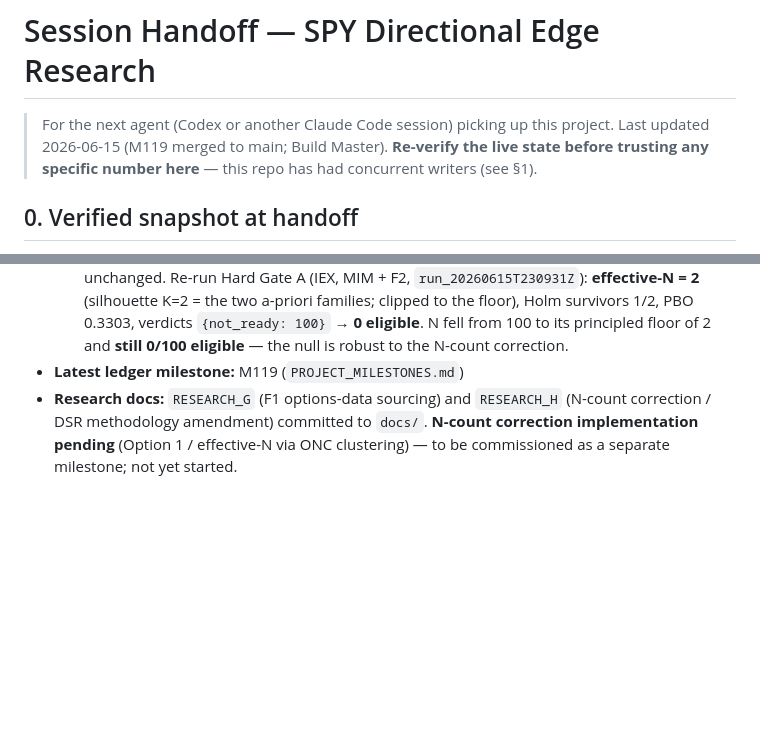
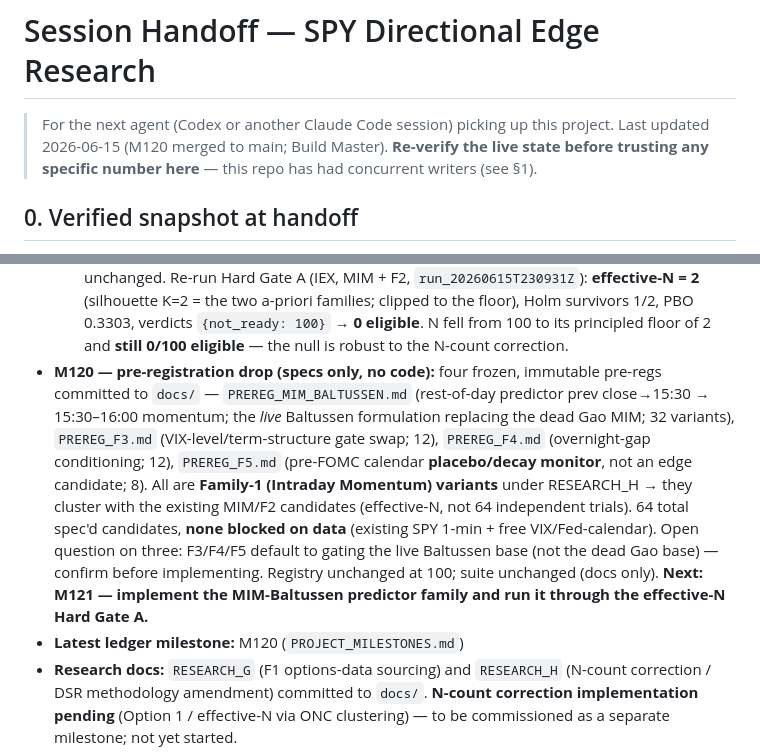
Before and after one commit to johnmullen47/spy-edge-research, a Markdown page: docs/HANDOFF.md, 2 parts joined by grey strips. GitHub-like rendering; blank space fills up the shorter version.

```diff
--- a/docs/HANDOFF.md
+++ b/docs/HANDOFF.md
@@ -1,7 +1,7 @@
 # Session Handoff — SPY Directional Edge Research
 
 > For the next agent (Codex or another Claude Code session) picking up this
-> project. Last updated 2026-06-15 (M119 merged to main; Build Master).
+> project. Last updated 2026-06-15 (M120 merged to main; Build Master).
 > **Re-verify the live state before trusting any specific number here** — this repo
 > has had concurrent writers (see §1).
 
@@ -37,7 +37,20 @@
   families; clipped to the floor), Holm survivors 1/2, PBO 0.3303, verdicts
   `{not_ready: 100}` → **0 eligible**. N fell from 100 to its principled floor of 2
   and **still 0/100 eligible** — the null is robust to the N-count correction.
-- **Latest ledger milestone:** M119 (`PROJECT_MILESTONES.md`)
+- **M120 — pre-registration drop (specs only, no code):** four frozen, immutable
+  pre-regs committed to `docs/` — `PREREG_MIM_BALTUSSEN.md` (rest-of-day predictor
+  prev close→15:30 → 15:30–16:00 momentum; the *live* Baltussen formulation
+  replacing the dead Gao MIM; 32 variants), `PREREG_F3.md` (VIX-level/term-structure
+  gate swap; 12), `PREREG_F4.md` (overnight-gap conditioning; 12), `PREREG_F5.md`
+  (pre-FOMC calendar **placebo/decay monitor**, not an edge candidate; 8). All are
+  **Family-1 (Intraday Momentum) variants** under RESEARCH_H → they cluster with
+  the existing MIM/F2 candidates (effective-N, not 64 independent trials). 64 total
+  spec'd candidates, **none blocked on data** (existing SPY 1-min + free
+  VIX/Fed-calendar). Open question on three: F3/F4/F5 default to gating the live
+  Baltussen base (not the dead Gao base) — confirm before implementing. Registry
+  unchanged at 100; suite unchanged (docs only). **Next: M121 — implement the
+  MIM-Baltussen predictor family and run it through the effective-N Hard Gate A.**
+- **Latest ledger milestone:** M120 (`PROJECT_MILESTONES.md`)
 - **Research docs:** `RESEARCH_G` (F1 options-data sourcing) and `RESEARCH_H`
   (N-count correction / DSR methodology amendment) committed to `docs/`.
   **N-count correction implementation pending** (Option 1 / effective-N via ONC
```
Also changed, not shown: PROJECT_MILESTONES.md (+31 -0 lines).
